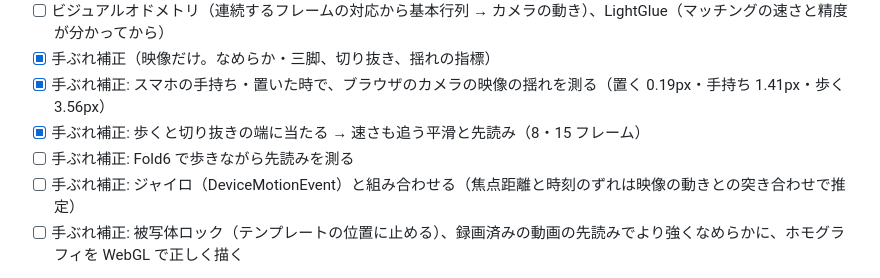
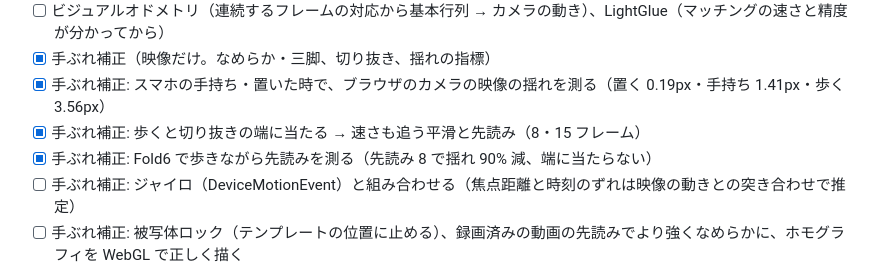
Before and after one commit to YoshiRi/cv-playground, a Markdown page: docs/TODO.md, the part around the change. Rendered like a GitHub page.

```diff
--- a/docs/TODO.md
+++ b/docs/TODO.md
@@ -72,7 +72,7 @@
 - [x] 手ぶれ補正（映像だけ。なめらか・三脚、切り抜き、揺れの指標）
 - [x] 手ぶれ補正: スマホの手持ち・置いた時で、ブラウザのカメラの映像の揺れを測る（置く 0.19px・手持ち 1.41px・歩く 3.56px）
 - [x] 手ぶれ補正: 歩くと切り抜きの端に当たる → 速さも追う平滑と先読み（8・15 フレーム）
-- [ ] 手ぶれ補正: Fold6 で歩きながら先読みを測る
+- [x] 手ぶれ補正: Fold6 で歩きながら先読みを測る（先読み 8 で揺れ 90% 減、端に当たらない）
 - [ ] 手ぶれ補正: ジャイロ（DeviceMotionEvent）と組み合わせる（焦点距離と時刻のずれは映像の動きとの突き合わせで推定）
 - [ ] 手ぶれ補正: 被写体ロック（テンプレートの位置に止める）、録画済みの動画の先読みでより強くなめらかに、ホモグラフィを WebGL で正しく描く
 
```
Also changed, not shown: docs/NOTES.md (+1 -0 lines).
